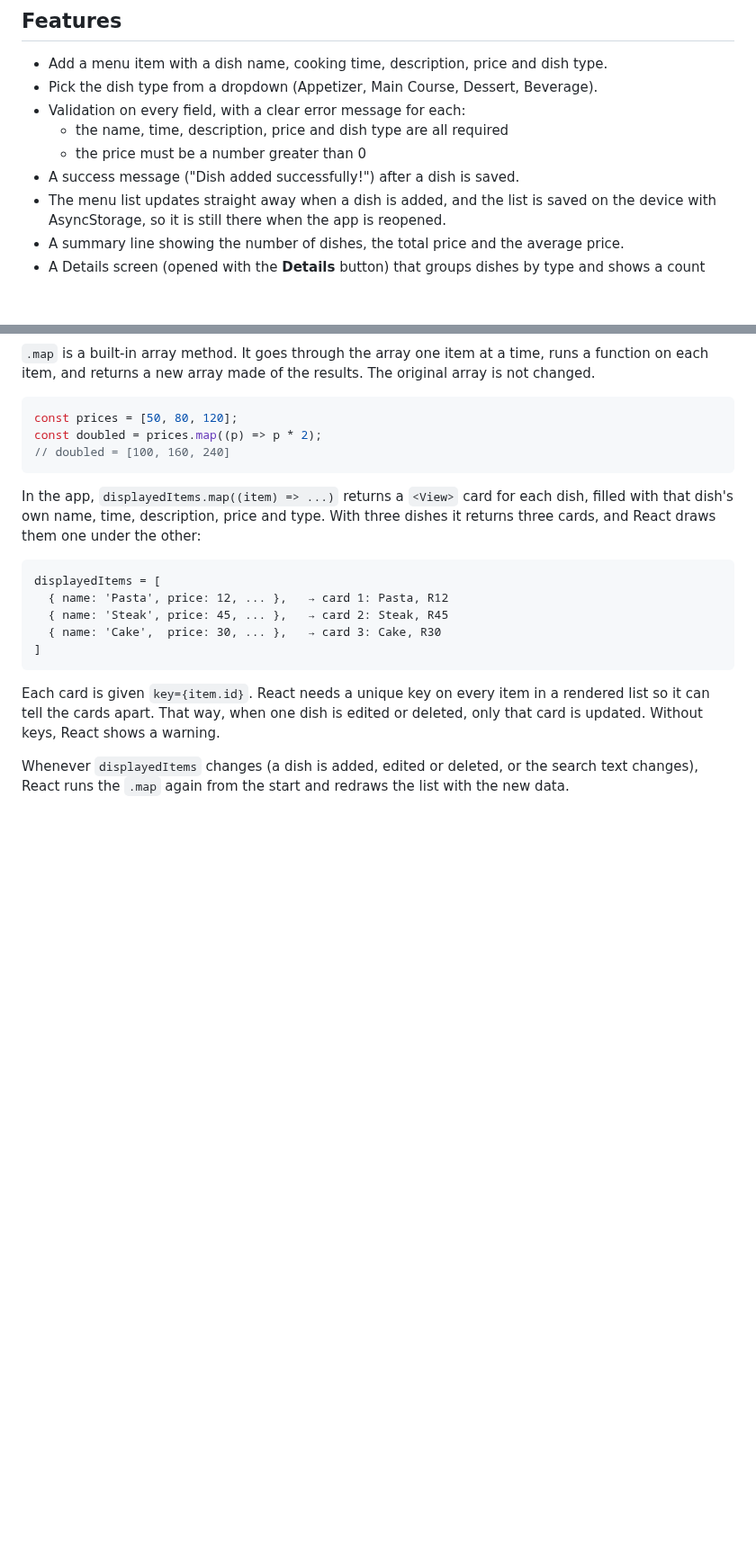
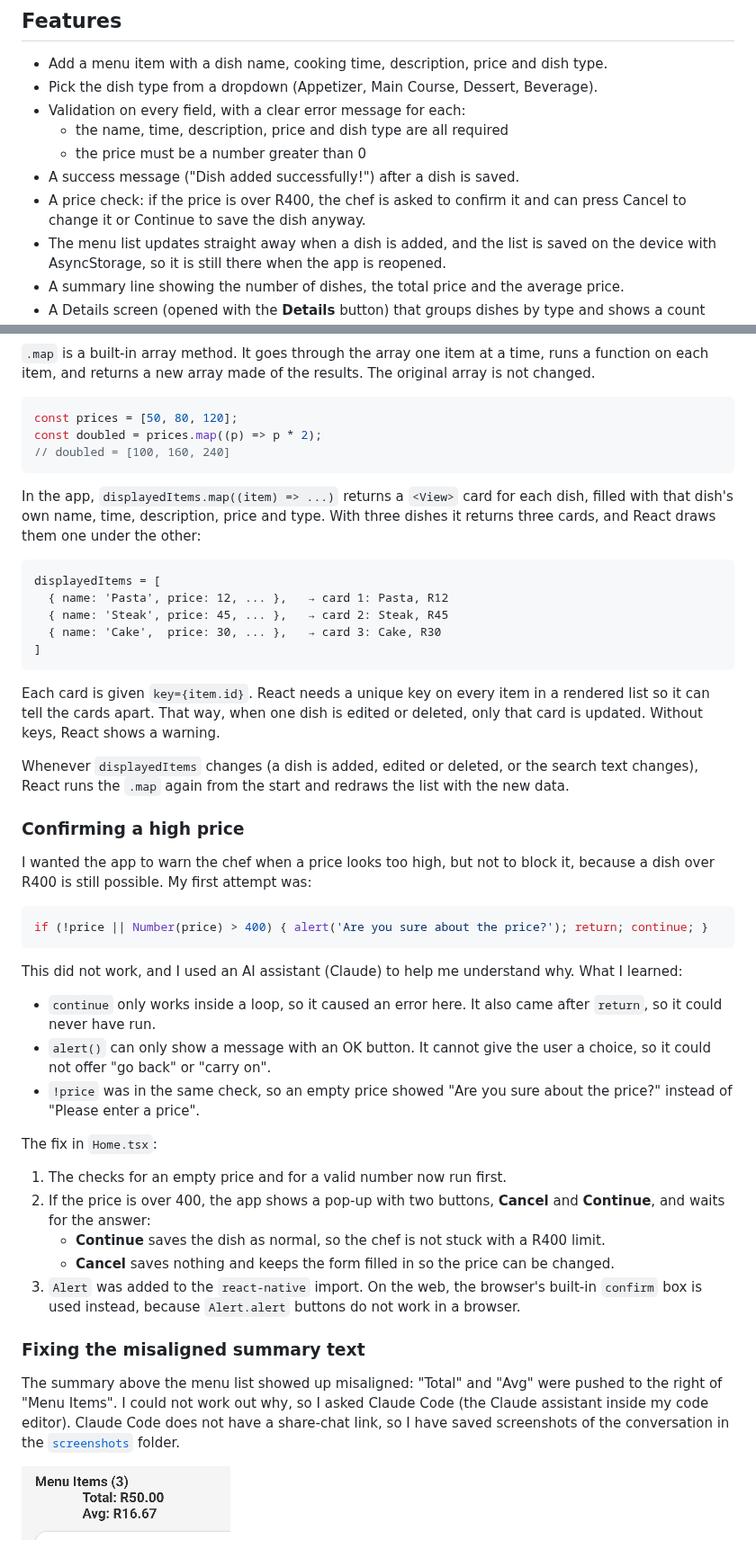
Before and after one commit to Mozamotala/chefs-menu-app, a Markdown page: README.md, 2 parts joined by grey strips. Shown at 90% size. GitHub-like rendering; pictures changed too: screenshots/ai-help-1-misaligned-summary.png (added); blank space fills up the shorter version.

````diff
--- a/README.md
+++ b/README.md
@@ -18,6 +18,7 @@ The app code is in the [`cheff-app-v3`](./cheff-app-v3) folder.
   - the name, time, description, price and dish type are all required
   - the price must be a number greater than 0
 - A success message ("Dish added successfully!") after a dish is saved.
+- A price check: if the price is over R400, the chef is asked to confirm it and can press Cancel to change it or Continue to save the dish anyway.
 - The menu list updates straight away when a dish is added, and the list is saved on the device with AsyncStorage, so it is still there when the app is reopened.
 - A summary line showing the number of dishes, the total price and the average price.
 - A Details screen (opened with the **Details** button) that groups dishes by type and shows a count and average price for each type.
@@ -136,3 +137,31 @@ Each card is given `key={item.id}`. React needs a unique key on every item in a
 
 Whenever `displayedItems` changes (a dish is added, edited or deleted, or the search text changes), React runs the `.map` again from the start and redraws the list with the new data.
 
+### Confirming a high price
+
+I wanted the app to warn the chef when a price looks too high, but not to block it, because a dish over R400 is still possible. My first attempt was:
+
+```tsx
+if (!price || Number(price) > 400) { alert('Are you sure about the price?'); return; continue; }
+```
+
+This did not work, and I used an AI assistant (Claude) to help me understand why. What I learned:
+
+- `continue` only works inside a loop, so it caused an error here. It also came after `return`, so it could never have run.
+- `alert()` can only show a message with an OK button. It cannot give the user a choice, so it could not offer "go back" or "carry on".
+- `!price` was in the same check, so an empty price showed "Are you sure about the price?" instead of "Please enter a price".
+
+The fix in `Home.tsx`:
+
+1. The checks for an empty price and for a valid number now run first.
+2. If the price is over 400, the app shows a pop-up with two buttons, **Cancel** and **Continue**, and waits for the answer:
+   - **Continue** saves the dish as normal, so the chef is not stuck with a R400 limit.
+   - **Cancel** saves nothing and keeps the form filled in so the price can be changed.
+3. `Alert` was added to the `react-native` import. On the web, the browser's built-in `confirm` box is used instead, because `Alert.alert` buttons do not work in a browser.
+
+### Fixing the misaligned summary text
+
+The summary above the menu list showed up misaligned: "Total" and "Avg" were pushed to the right of "Menu Items". I could not work out why, so I asked Claude Code (the Claude assistant inside my code editor). Claude Code does not have a share-chat link, so I have saved screenshots of the conversation in the [`screenshots`](./screenshots) folder.
+
+![The misaligned summary text](./screenshots/ai-help-1-misaligned-summary.png)
+
````
Also changed, not shown: other parts of README.md (+16 -1 lines), screenshots/ai-help-2-claude-code-explanation.png (added), screenshots/ai-help-3-line-by-line-request.png (added), 3 other files.
